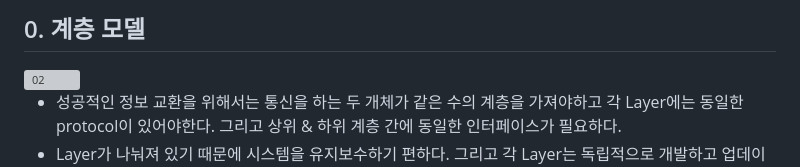
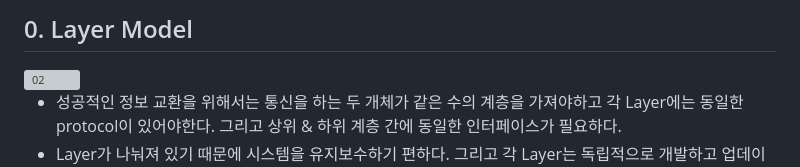
Before and after one commit to Na-gang99/Computer-Science, a Markdown page: computer network/Network Layer Model.md, the part around the change. Rendered like a GitHub page; grey boxes are pictures that could not be loaded.

```diff
--- a/computer network/Network Layer Model.md
+++ b/computer network/Network Layer Model.md
@@ -1,4 +1,4 @@
-## 0. 계층 모델
+## 0. Layer Model
 
 <img width="692" alt="02" src="https://github.com/Na-gang99/Computer-Science/assets/155069538/12734d66-331f-4f41-aaa5-34833fad10e3">
 
```
